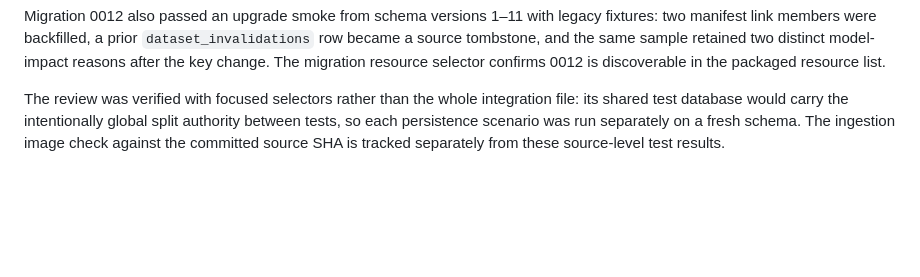
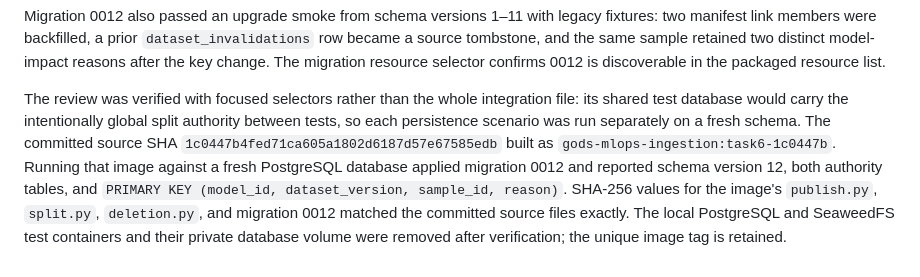
Before and after one commit to jayn2u/gods-mlops, a Markdown page: docs/task6-fix-report.md, the part around the change. GitHub-like rendering; blank space fills up the shorter version.

Commit message:
docs: record Task 6 migration image verification
Record the exact fresh-schema migration result, committed module and SQL hash parity, and owned test-resource cleanup.

Co-authored-by: GPT-6 Luna <codex@openai.com>

Co-authored-by: Codex <codex@openai.com>

```diff
--- a/docs/task6-fix-report.md
+++ b/docs/task6-fix-report.md
@@ -31,4 +31,4 @@ The omitted-edge selector verifies the added sample's component ID and split sti
 
 Migration 0012 also passed an upgrade smoke from schema versions 1–11 with legacy fixtures: two manifest link members were backfilled, a prior `dataset_invalidations` row became a source tombstone, and the same sample retained two distinct model-impact reasons after the key change. The migration resource selector confirms 0012 is discoverable in the packaged resource list.
 
-The review was verified with focused selectors rather than the whole integration file: its shared test database would carry the intentionally global split authority between tests, so each persistence scenario was run separately on a fresh schema. The ingestion image check against the committed source SHA is tracked separately from these source-level test results.
+The review was verified with focused selectors rather than the whole integration file: its shared test database would carry the intentionally global split authority between tests, so each persistence scenario was run separately on a fresh schema. The committed source SHA `1c0447b4fed71ca605a1802d6187d57e67585edb` built as `gods-mlops-ingestion:task6-1c0447b`. Running that image against a fresh PostgreSQL database applied migration 0012 and reported schema version 12, both authority tables, and `PRIMARY KEY (model_id, dataset_version, sample_id, reason)`. SHA-256 values for the image's `publish.py`, `split.py`, `deletion.py`, and migration 0012 matched the committed source files exactly. The local PostgreSQL and SeaweedFS test containers and their private database volume were removed after verification; the unique image tag is retained.
```
